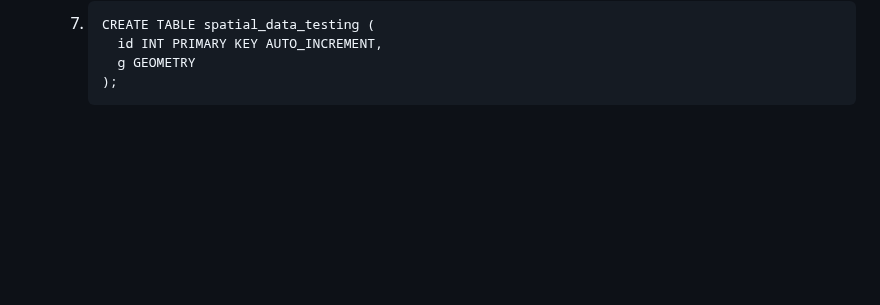
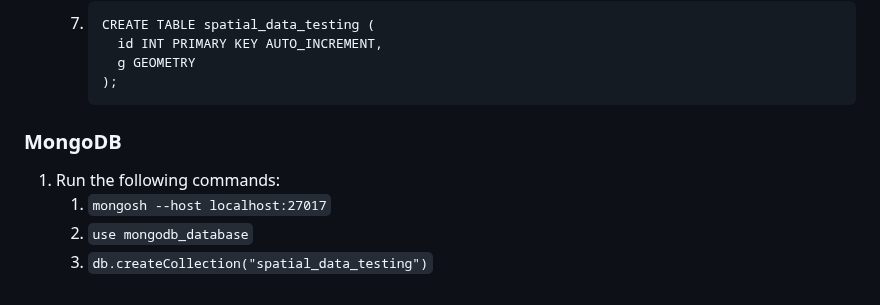
Before and after one commit to a20willa/Examensarbete2023, a Markdown page: installation/install instructions.md, the part around the change. Rendered like a GitHub page; blank space fills up the shorter version.

Commit message:
added instructions for setting up the mongodb database

````diff
--- a/installation/install instructions.md
+++ b/installation/install instructions.md
@@ -116,3 +116,9 @@ This section will explain how to use to use both databases in Node.js
         g GEOMETRY
       );
       ```
+
+### MongoDB
+1. Run the following commands:
+   1. `mongosh --host localhost:27017`
+   2. `use mongodb_database`
+   3. `db.createCollection("spatial_data_testing")`
````
